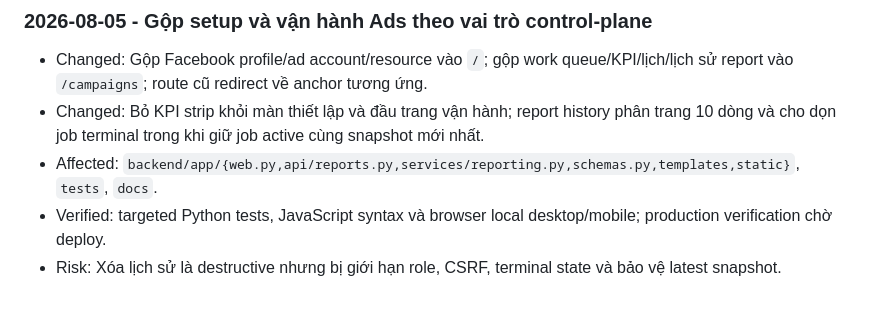
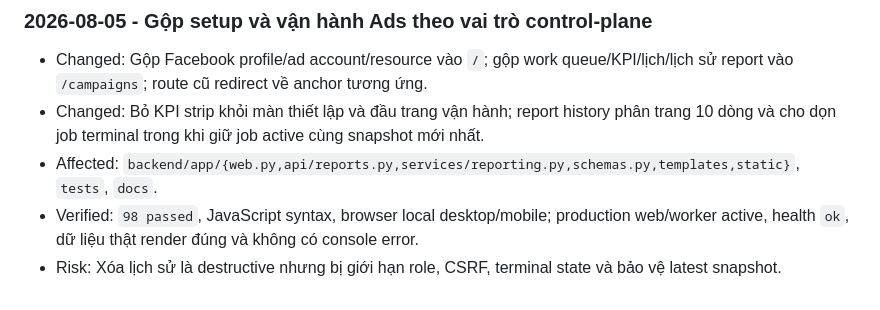
Before and after one commit to pearhoang/ads-facebook-automation, a Markdown page: docs/CHANGELOG.md, the part around the change. Rendered like a GitHub page.

Commit message:
Record merged operations rollout

```diff
--- a/docs/CHANGELOG.md
+++ b/docs/CHANGELOG.md
@@ -465,5 +465,5 @@
 - Changed: Gộp Facebook profile/ad account/resource vào `/`; gộp work queue/KPI/lịch/lịch sử report vào `/campaigns`; route cũ redirect về anchor tương ứng.
 - Changed: Bỏ KPI strip khỏi màn thiết lập và đầu trang vận hành; report history phân trang 10 dòng và cho dọn job terminal trong khi giữ job active cùng snapshot mới nhất.
 - Affected: `backend/app/{web.py,api/reports.py,services/reporting.py,schemas.py,templates,static}`, `tests`, `docs`.
-- Verified: targeted Python tests, JavaScript syntax và browser local desktop/mobile; production verification chờ deploy.
+- Verified: `98 passed`, JavaScript syntax, browser local desktop/mobile; production web/worker active, health `ok`, dữ liệu thật render đúng và không có console error.
 - Risk: Xóa lịch sử là destructive nhưng bị giới hạn role, CSRF, terminal state và bảo vệ latest snapshot.
```
Also changed, not shown: 1 other file.
